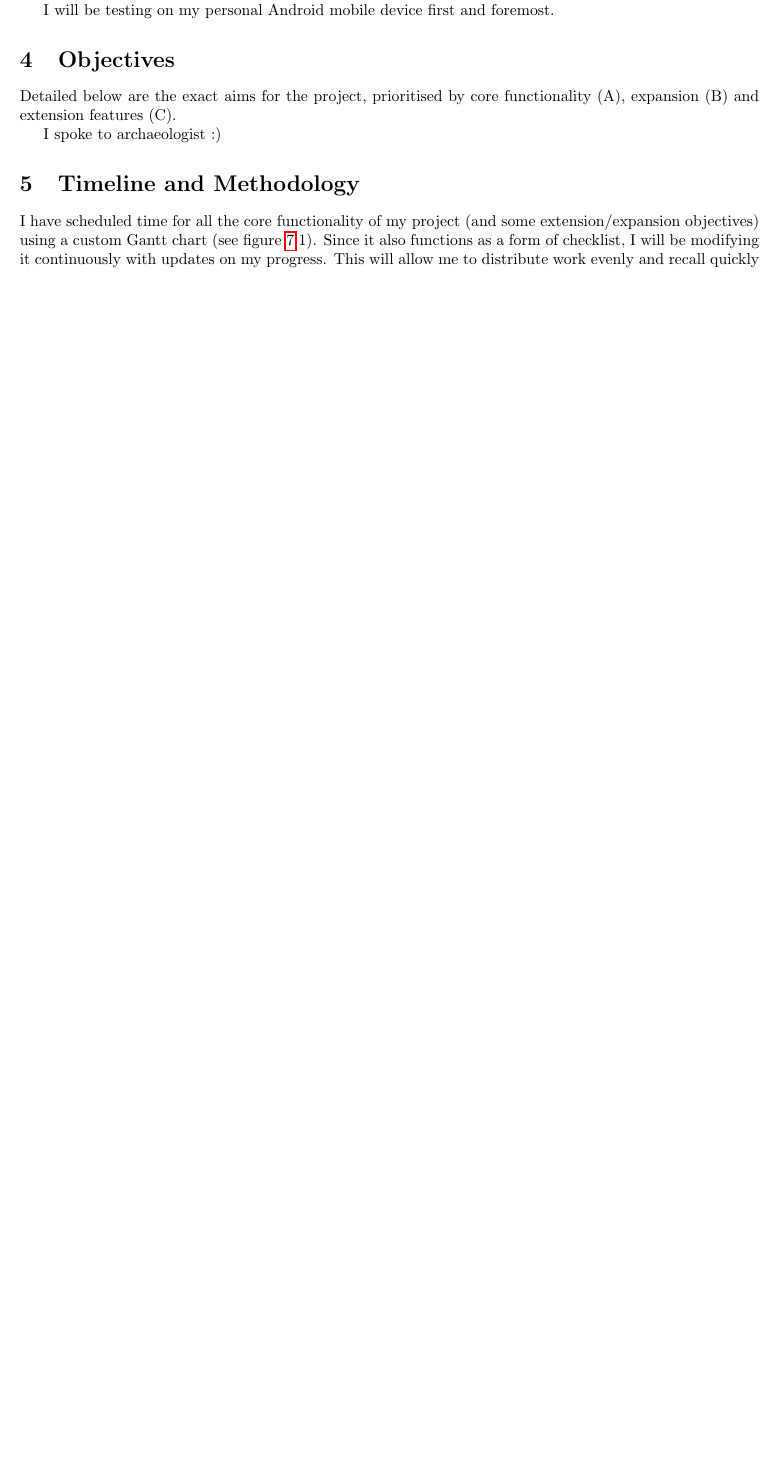
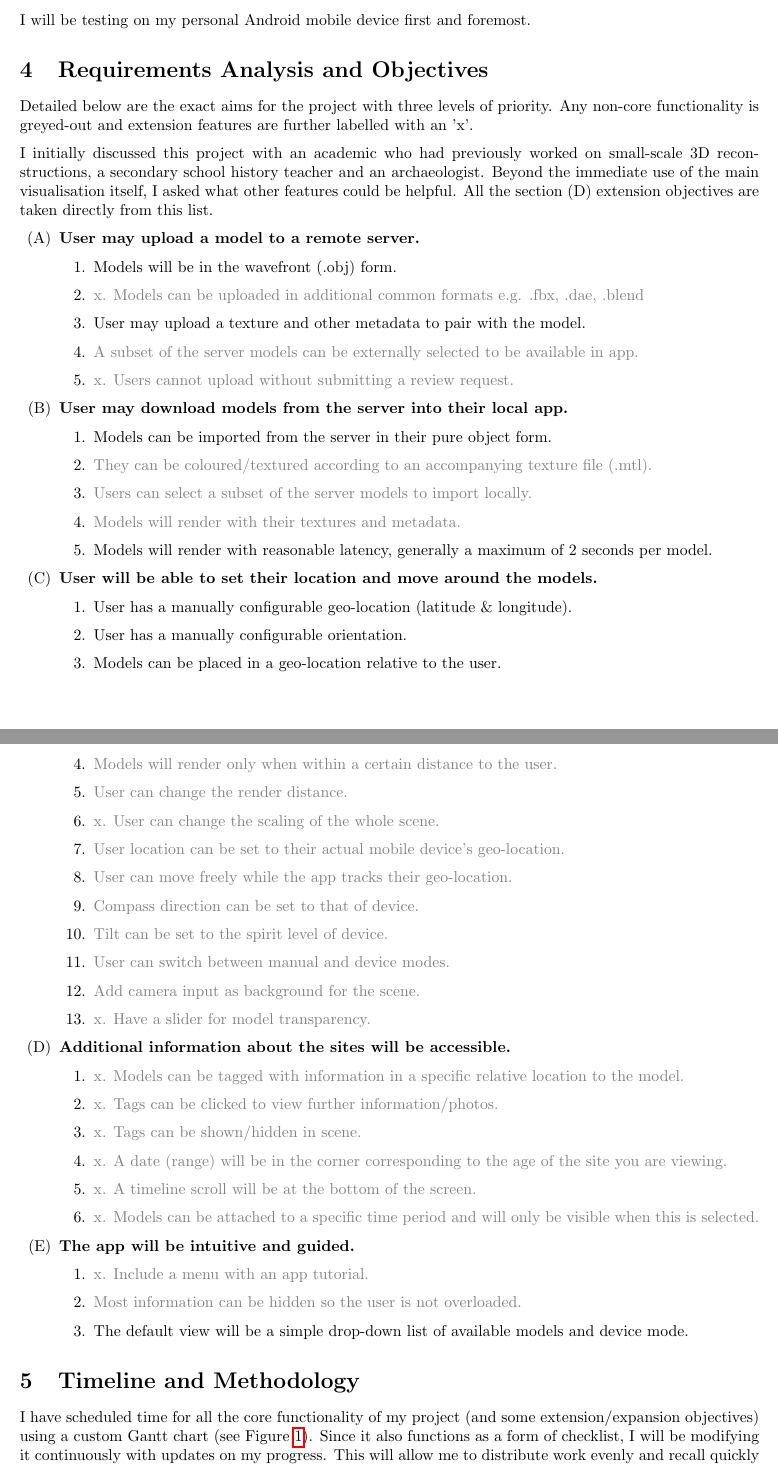
Before and after one commit to Rowan-Mather/csproject2023, a LaTeX document (docs/specification.tex): part of page 2 of 4 before the commit and two parts of pages 2 and 3 of 6 after it, the two joined at a grey line, cut so that both start at the same text, the shorter picture padded with empty space. Compiled offline with pdfLaTeX.

Commit message:
Update specification.tex

```diff
--- a/docs/specification.tex
+++ b/docs/specification.tex
@@ -3,10 +3,13 @@
 \usepackage[margin=1in]{geometry}
 \usepackage[table,xcdraw]{xcolor}
 \usepackage{hyperref}
+\usepackage{enumitem}
+\usepackage{parskip}
 
 \bibliographystyle{ieeetr}
 %\bibliographystyle{plain}
 \newcommand{\mycomment}[1]{}
+\newcommand{\light}[1]{\textcolor{gray}{#1}}
 
 \title{Project Specification: Reconstructing Historical Sites with Augmented Reality}
 \author{Rowan Mather}
@@ -84,17 +87,72 @@ I will be using Unity's location services for determining the GPS co-ordinates o
 
 I will be testing on my personal Android mobile device first and foremost.
 
-\section{Objectives}
-Detailed below are the exact aims for the project, prioritised by core functionality (A), expansion (B) and extension features (C).
+\section{Requirements Analysis and Objectives}
+Detailed below are the exact aims for the project with three levels of priority. Any non-core functionality is greyed-out and extension features are further labelled with an 'x'.
 
-I spoke to archaeologist :)
+I initially discussed this project with an academic who had previously worked on small-scale 3D reconstructions, a secondary school history teacher and an archaeologist. Beyond the immediate use of the main visualisation itself, I asked what other features could be helpful. All the section (D) extension objectives are taken directly from this list.
+
+\begin{enumerate}[label=(\Alph*)]
+\item \textbf{User may upload a model to a remote server.}
+    \begin{enumerate}[label=\arabic*.]
+    \item Models will be in the wavefront (.obj) form.
+    \item \light{x. Models can be uploaded in additional common formats e.g. .fbx, .dae, .blend}
+    \item User may upload a texture and other metadata to pair with the model.
+    \item \light{A subset of the server models can be externally selected to be available in app.}
+    \item \light{x. Users cannot upload without submitting a review request.}
+    \end{enumerate}
+
+\item \textbf{User may download models from the server into their local app.}
+    \begin{enumerate}[label=\arabic*.]
+    \item Models can be imported from the server in their pure object form.
+    \item \light{They can be coloured/textured according to an accompanying texture file (.mtl).}
+    \item \light{Users can select a subset of the server models to import locally.}
+    \item \light{Models will render with their textures and metadata.}
+    \item Models will render with reasonable latency, generally a maximum of 2 seconds per model.
+    \end{enumerate}
+
+\item \textbf{User will be able to set their location and move around the models.}
+    \begin{enumerate}[label=\arabic*.]
+    \item User has a manually configurable geo-location (latitude \& longitude).
+    \item User has a manually configurable orientation.
+    \item Models can be placed in a geo-location relative to the user.
+    \item \light{Models will render only when within a certain distance to the user.}
+    \item \light{User can change the render distance.}
+    \item \light{x. User can change the scaling of the whole scene.}
+    \item \light{User location can be set to their actual mobile device's geo-location.}
+    \item \light{User can move freely while the app tracks their geo-location.}
+    \item \light{Compass direction can be set to that of device.}
+    \item \light{Tilt can be set to the spirit level of device.}
+    \item \light{User can switch between manual and device modes.}
+    \item \light{Add camera input as background for the scene.}
+    \item \light{x. Have a slider for model transparency.}
+    \end{enumerate}
+
+\item \textbf{Additional information about the sites will be accessible.}
+    \begin{enumerate}[label=\arabic*.]
+    \item \light{x. Models can be tagged with information in a specific relative location to the model.}
+    \item \light{x. Tags can be clicked to view further information/photos.}
+    \item \light{x. Tags can be shown/hidden in scene.}
+    \item \light{x. A date (range) will be in the corner corresponding to the age of the site you are viewing.}
+    \item \light{x. A timeline scroll will be at the bottom of the screen.}
+    \item \light{x. Models can be attached to a specific time period and will only be visible when this is selected.}
+    \end{enumerate}
+
+\item \textbf{The app will be intuitive and guided.}
+    \begin{enumerate}[label=\arabic*.]
+    \item \light{x. Include a menu with an app tutorial.}
+    \item \light{Most information can be hidden so the user is not overloaded.}
+    \item The default view will be a simple drop-down list of available models and device mode.
+    \end{enumerate}
+\end{enumerate}
 
 \section{Timeline and Methodology}
-I have scheduled time for all the core functionality of my project (and some extension/expansion objectives) using a custom Gantt chart (see figure \ref{fig:gantt}.1). Since it also functions as a form of checklist, I will be modifying it continuously with updates on my progress. This will allow me to distribute work evenly and recall quickly how far along a section is.
+I have scheduled time for all the core functionality of my project (and some extension/expansion objectives) using a custom Gantt chart (see Figure \ref{fig:gantt}). Since it also functions as a form of checklist, I will be modifying it continuously with updates on my progress. This will allow me to distribute work evenly and recall quickly how far along a section is.
 
 Due to the quite distinct stages, work will be completed following a methodology most akin to incremental \cite{agile}, but with more agile elements. The specification at the start of each iteration will not be fully detailed since I will need to experiment with different tools within Unity, but the overall objectives will be clear.
 
 I will keep a progress log detailing the time and activity of each work session. This will help track the issues I have faced, and allow me to reschedule tasks where necessary, as well as reporting the successes.
 
+\newpage
 \section{Risks}
 \begin{itemize}
```
Also changed, not shown: docs/specification.tex (26 more changed lines).
